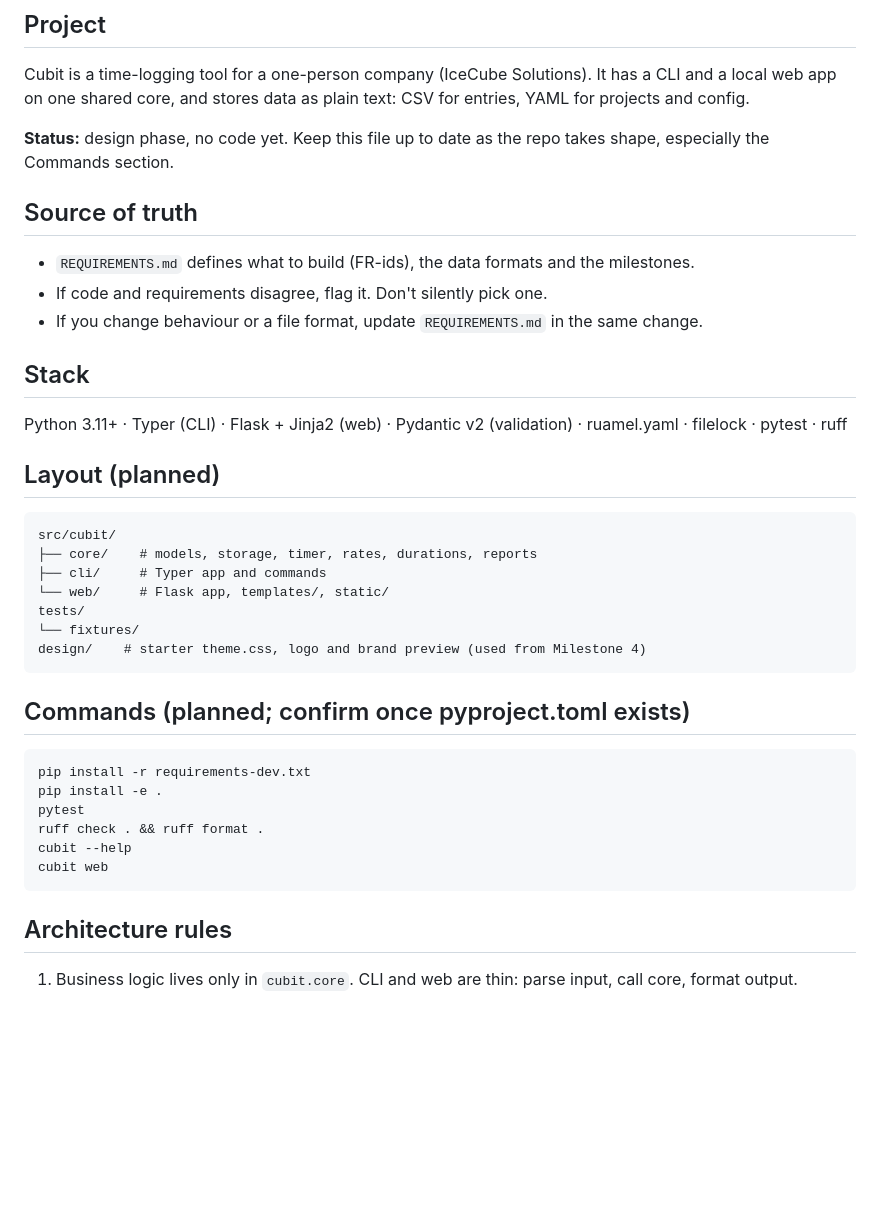
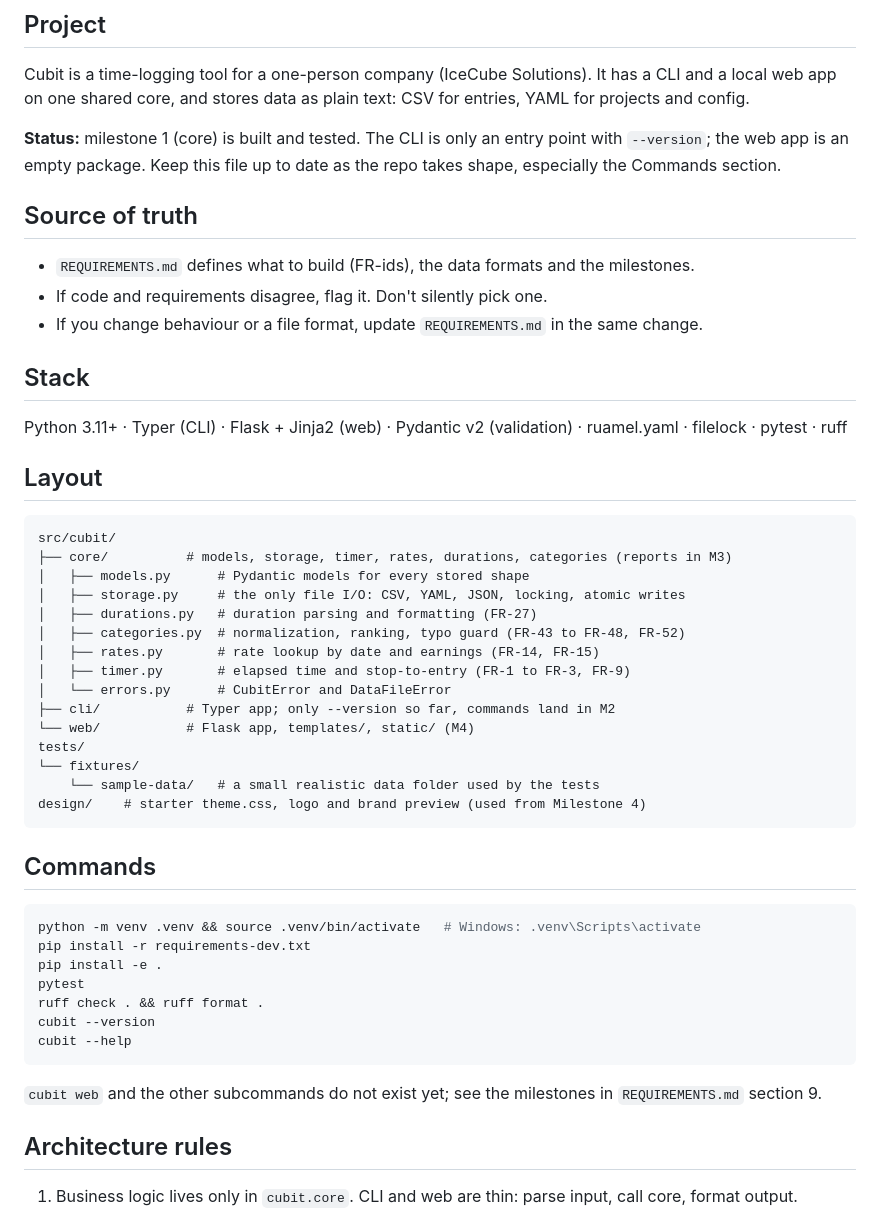
Before and after one commit to Microttus/cubit, a Markdown page: AGENT.md, the part around the change. Drawn GitHub-style; blank space fills up the shorter version.

Commit message:
Update README and AGENT.md for the built core
Record what actually exists now: the src layout, the real dev and test
commands, and that the CLI stops at --version while the web app has not
started. Also point the license section at the MIT LICENSE file that is
already in the repo.

Co-Authored-By: Claude Opus 5 <noreply@anthropic.com>

````diff
--- a/AGENT.md
+++ b/AGENT.md
@@ -6,7 +6,7 @@ Instructions for AI coding agents working on Cubit. Read this file first, then [
 
 Cubit is a time-logging tool for a one-person company (IceCube Solutions). It has a CLI and a local web app on one shared core, and stores data as plain text: CSV for entries, YAML for projects and config.
 
-**Status:** design phase, no code yet. Keep this file up to date as the repo takes shape, especially the Commands section.
+**Status:** milestone 1 (core) is built and tested. The CLI is only an entry point with `--version`; the web app is an empty package. Keep this file up to date as the repo takes shape, especially the Commands section.
 
 ## Source of truth
 
@@ -18,28 +18,40 @@ Cubit is a time-logging tool for a one-person company (IceCube Solutions). It ha
 
 Python 3.11+ · Typer (CLI) · Flask + Jinja2 (web) · Pydantic v2 (validation) · ruamel.yaml · filelock · pytest · ruff
 
-## Layout (planned)
+## Layout
 
 ```
 src/cubit/
-├── core/    # models, storage, timer, rates, durations, reports
-├── cli/     # Typer app and commands
-└── web/     # Flask app, templates/, static/
+├── core/          # models, storage, timer, rates, durations, categories (reports in M3)
+│   ├── models.py      # Pydantic models for every stored shape
+│   ├── storage.py     # the only file I/O: CSV, YAML, JSON, locking, atomic writes
+│   ├── durations.py   # duration parsing and formatting (FR-27)
+│   ├── categories.py  # normalization, ranking, typo guard (FR-43 to FR-48, FR-52)
+│   ├── rates.py       # rate lookup by date and earnings (FR-14, FR-15)
+│   ├── timer.py       # elapsed time and stop-to-entry (FR-1 to FR-3, FR-9)
+│   └── errors.py      # CubitError and DataFileError
+├── cli/           # Typer app; only --version so far, commands land in M2
+└── web/           # Flask app, templates/, static/ (M4)
 tests/
 └── fixtures/
+    └── sample-data/   # a small realistic data folder used by the tests
 design/    # starter theme.css, logo and brand preview (used from Milestone 4)
 ```
 
-## Commands (planned; confirm once pyproject.toml exists)
+## Commands
 
 ```bash
+python -m venv .venv && source .venv/bin/activate   # Windows: .venv\Scripts\activate
 pip install -r requirements-dev.txt
 pip install -e .
 pytest
 ruff check . && ruff format .
+cubit --version
 cubit --help
-cubit web
 ```
+
+`cubit web` and the other subcommands do not exist yet; see the milestones in
+`REQUIREMENTS.md` section 9.
 
 ## Architecture rules
 
````
Also changed, not shown: README.md (+12 -4 lines).
